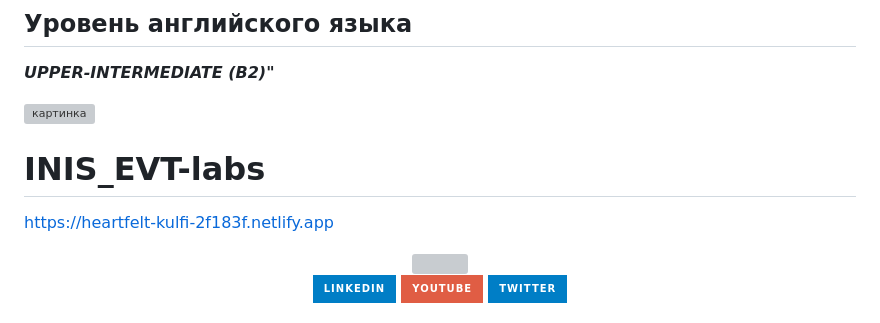
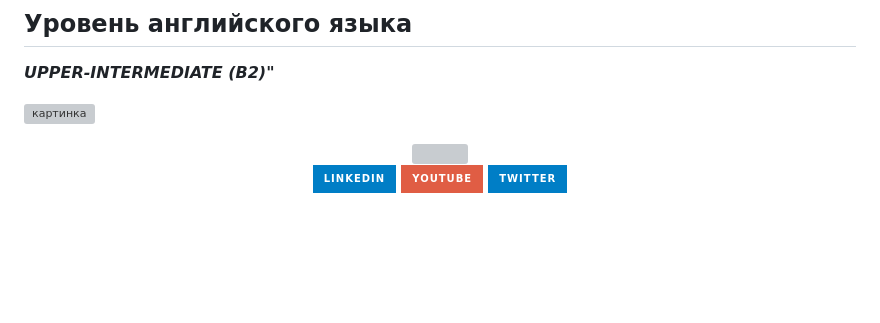
Before and after one commit to PetrachkovVasily/INIS_EVT-labs, a Markdown page: README.md, the part around the change. Rendered like a GitHub page; badges without logos; blank space fills up the shorter version; grey boxes are pictures that could not be loaded.

```diff
--- a/README.md
+++ b/README.md
@@ -56,11 +56,6 @@ function bubbleSortConcept1(arr) {
 
 
 
-# INIS_EVT-labs
-https://heartfelt-kulfi-2f183f.netlify.app
-
-
-
 <div id="header" align="center">
   <img width="300px" height="300px" src="https://media.giphy.com/media/M9gbBd9nbDrOTu1Mqx/giphy.gif" width="100"/>
 
```
